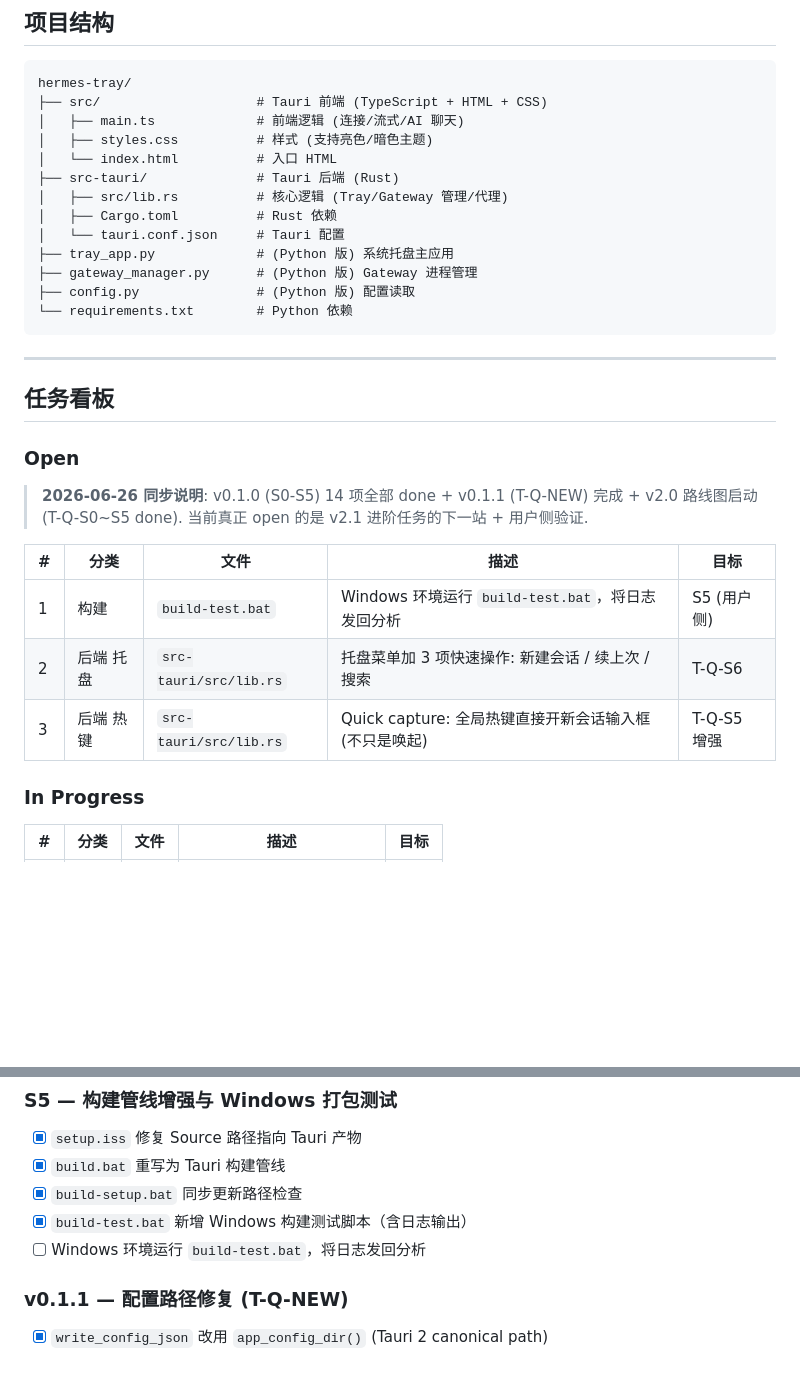
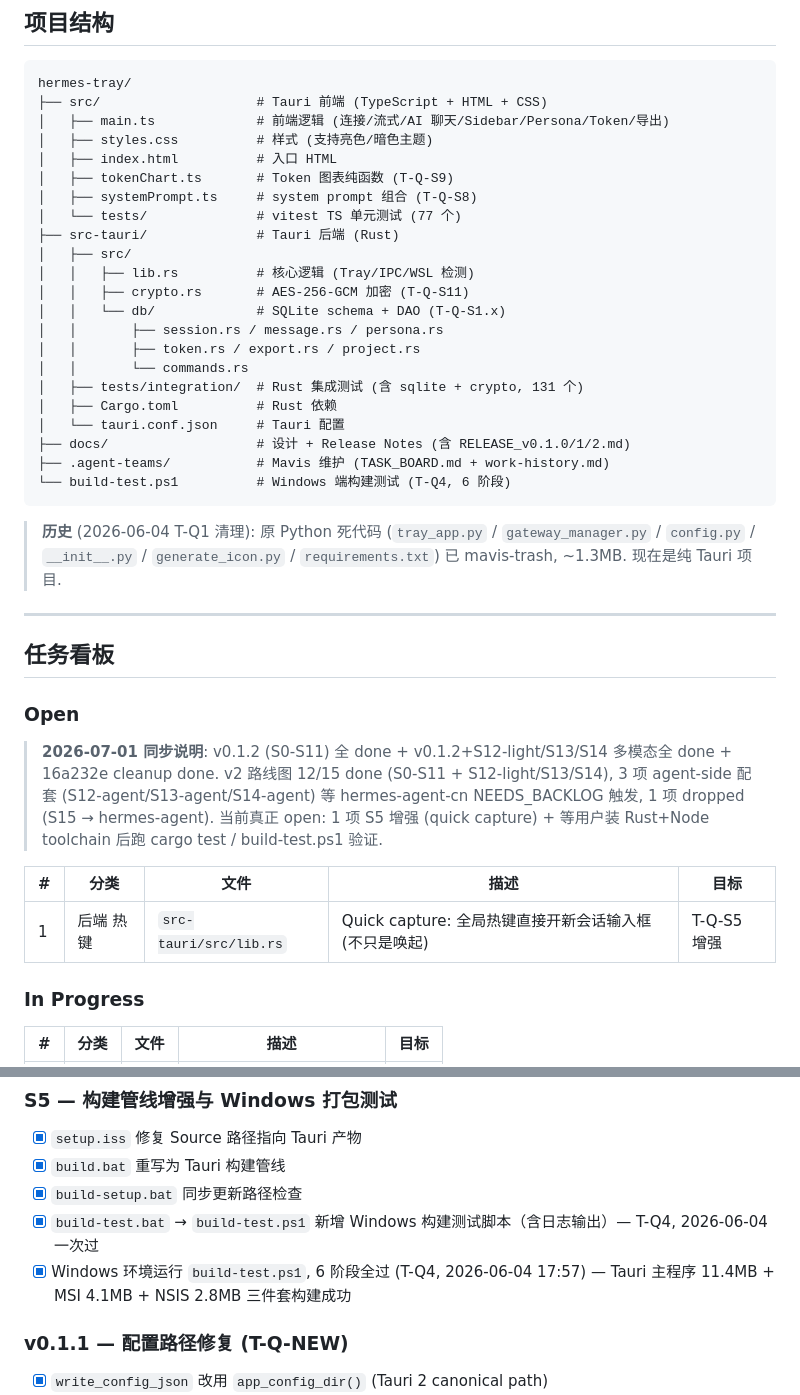
Before and after one commit to xyshanren/hermes-tray, a Markdown page: PROGRESS.md, 2 parts joined by grey strips. Rendered like a GitHub page; blank space fills up the shorter version.

Commit message:
docs(sync): 阶段收尾 - PROGRESS 同步到 v0.1.2 + S11 + S12-S14 + cleanup (2026-07-01)
- Open 列表 3 项 → 1 项 (S5 增强保留为 backlog, build-test.bat + T-Q-S6 已 done)
- S5 #5 标 [x] (T-Q4 build-test.ps1 一次过, 2026-06-04)
- 项目结构更新: 加 v2 目录 (db/ + crypto.rs + tests/ + docs/) + Python 死代码历史注
- 同步说明改 2026-07-01: v0.1.2 全家桶 + S11 backup + S12-light/S13/S14 multimodal + cleanup 全 done

TASK_BOARD.md / work-history.md 在 .agent-teams/ (gitignore), 本地维护, 不进 commit.

````diff
--- a/PROGRESS.md
+++ b/PROGRESS.md
@@ -5,18 +5,29 @@
 ```
 hermes-tray/
 ├── src/                    # Tauri 前端 (TypeScript + HTML + CSS)
-│   ├── main.ts             # 前端逻辑 (连接/流式/AI 聊天)
+│   ├── main.ts             # 前端逻辑 (连接/流式/AI 聊天/Sidebar/Persona/Token/导出)
 │   ├── styles.css          # 样式 (支持亮色/暗色主题)
-│   └── index.html          # 入口 HTML
+│   ├── index.html          # 入口 HTML
+│   ├── tokenChart.ts       # Token 图表纯函数 (T-Q-S9)
+│   ├── systemPrompt.ts     # system prompt 组合 (T-Q-S8)
+│   └── tests/              # vitest TS 单元测试 (77 个)
 ├── src-tauri/              # Tauri 后端 (Rust)
-│   ├── src/lib.rs          # 核心逻辑 (Tray/Gateway 管理/代理)
+│   ├── src/
+│   │   ├── lib.rs          # 核心逻辑 (Tray/IPC/WSL 检测)
+│   │   ├── crypto.rs       # AES-256-GCM 加密 (T-Q-S11)
+│   │   └── db/             # SQLite schema + DAO (T-Q-S1.x)
+│   │       ├── session.rs / message.rs / persona.rs
+│   │       ├── token.rs / export.rs / project.rs
+│   │       └── commands.rs
+│   ├── tests/integration/  # Rust 集成测试 (含 sqlite + crypto, 131 个)
 │   ├── Cargo.toml          # Rust 依赖
 │   └── tauri.conf.json     # Tauri 配置
-├── tray_app.py             # (Python 版) 系统托盘主应用
-├── gateway_manager.py      # (Python 版) Gateway 进程管理
-├── config.py               # (Python 版) 配置读取
-└── requirements.txt        # Python 依赖
+├── docs/                   # 设计 + Release Notes (含 RELEASE_v0.1.0/1/2.md)
+├── .agent-teams/           # Mavis 维护 (TASK_BOARD.md + work-history.md)
+└── build-test.ps1          # Windows 端构建测试 (T-Q4, 6 阶段)
 ```
+
+> **历史** (2026-06-04 T-Q1 清理): 原 Python 死代码 (`tray_app.py` / `gateway_manager.py` / `config.py` / `__init__.py` / `generate_icon.py` / `requirements.txt`) 已 mavis-trash, ~1.3MB. 现在是纯 Tauri 项目.
 
 ---
 
@@ -24,13 +35,11 @@ hermes-tray/
 
 ### Open
 
-> **2026-06-26 同步说明**: v0.1.0 (S0-S5) 14 项全部 done + v0.1.1 (T-Q-NEW) 完成 + v2.0 路线图启动 (T-Q-S0~S5 done). 当前真正 open 的是 v2.1 进阶任务的下一站 + 用户侧验证.
+> **2026-07-01 同步说明**: v0.1.2 (S0-S11) 全 done + v0.1.2+S12-light/S13/S14 多模态全 done + 16a232e cleanup done. v2 路线图 12/15 done (S0-S11 + S12-light/S13/S14), 3 项 agent-side 配套 (S12-agent/S13-agent/S14-agent) 等 hermes-agent-cn NEEDS_BACKLOG 触发, 1 项 dropped (S15 → hermes-agent). 当前真正 open: 1 项 S5 增强 (quick capture) + 等用户装 Rust+Node toolchain 后跑 cargo test / build-test.ps1 验证.
 
 | # | 分类 | 文件 | 描述 | 目标 |
 |---|------|------|------|------|
-| 1 | 构建 | `build-test.bat` | Windows 环境运行 `build-test.bat`，将日志发回分析 | S5 (用户侧) |
-| 2 | 后端 托盘 | `src-tauri/src/lib.rs` | 托盘菜单加 3 项快速操作: 新建会话 / 续上次 / 搜索 | T-Q-S6 |
-| 3 | 后端 热键 | `src-tauri/src/lib.rs` | Quick capture: 全局热键直接开新会话输入框 (不只是唤起) | T-Q-S5 增强 |
+| 1 | 后端 热键 | `src-tauri/src/lib.rs` | Quick capture: 全局热键直接开新会话输入框 (不只是唤起) | T-Q-S5 增强 |
 
 ### In Progress
 
@@ -120,8 +129,8 @@ hermes-tray/
 - [x] `setup.iss` 修复 Source 路径指向 Tauri 产物
 - [x] `build.bat` 重写为 Tauri 构建管线
 - [x] `build-setup.bat` 同步更新路径检查
-- [x] `build-test.bat` 新增 Windows 构建测试脚本（含日志输出）
-- [ ] Windows 环境运行 `build-test.bat`，将日志发回分析
+- [x] `build-test.bat` → `build-test.ps1` 新增 Windows 构建测试脚本（含日志输出）— T-Q4, 2026-06-04 一次过
+- [x] Windows 环境运行 `build-test.ps1`, 6 阶段全过 (T-Q4, 2026-06-04 17:57) — Tauri 主程序 11.4MB + MSI 4.1MB + NSIS 2.8MB 三件套构建成功
 
 ### v0.1.1 — 配置路径修复 (T-Q-NEW)
 
````
